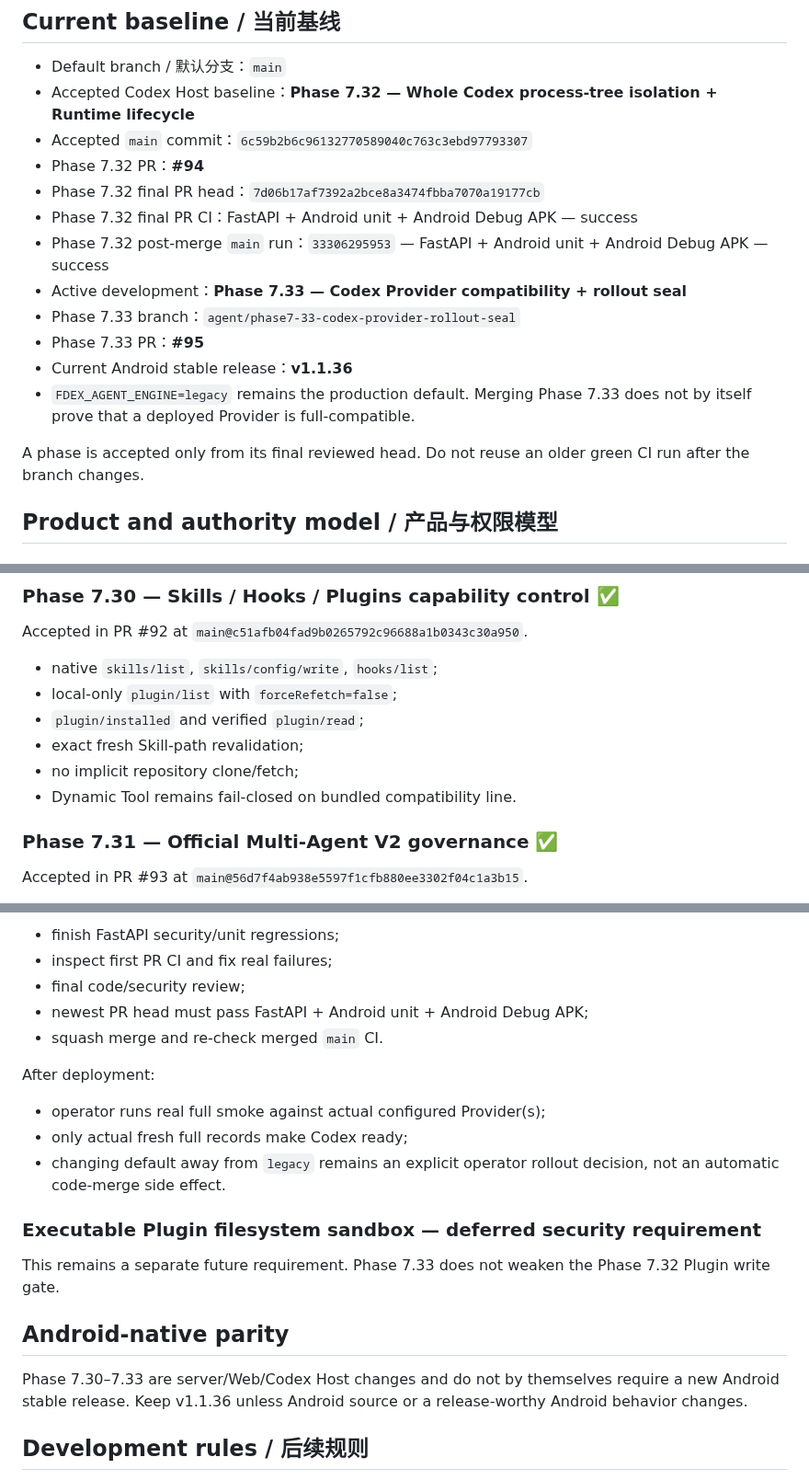
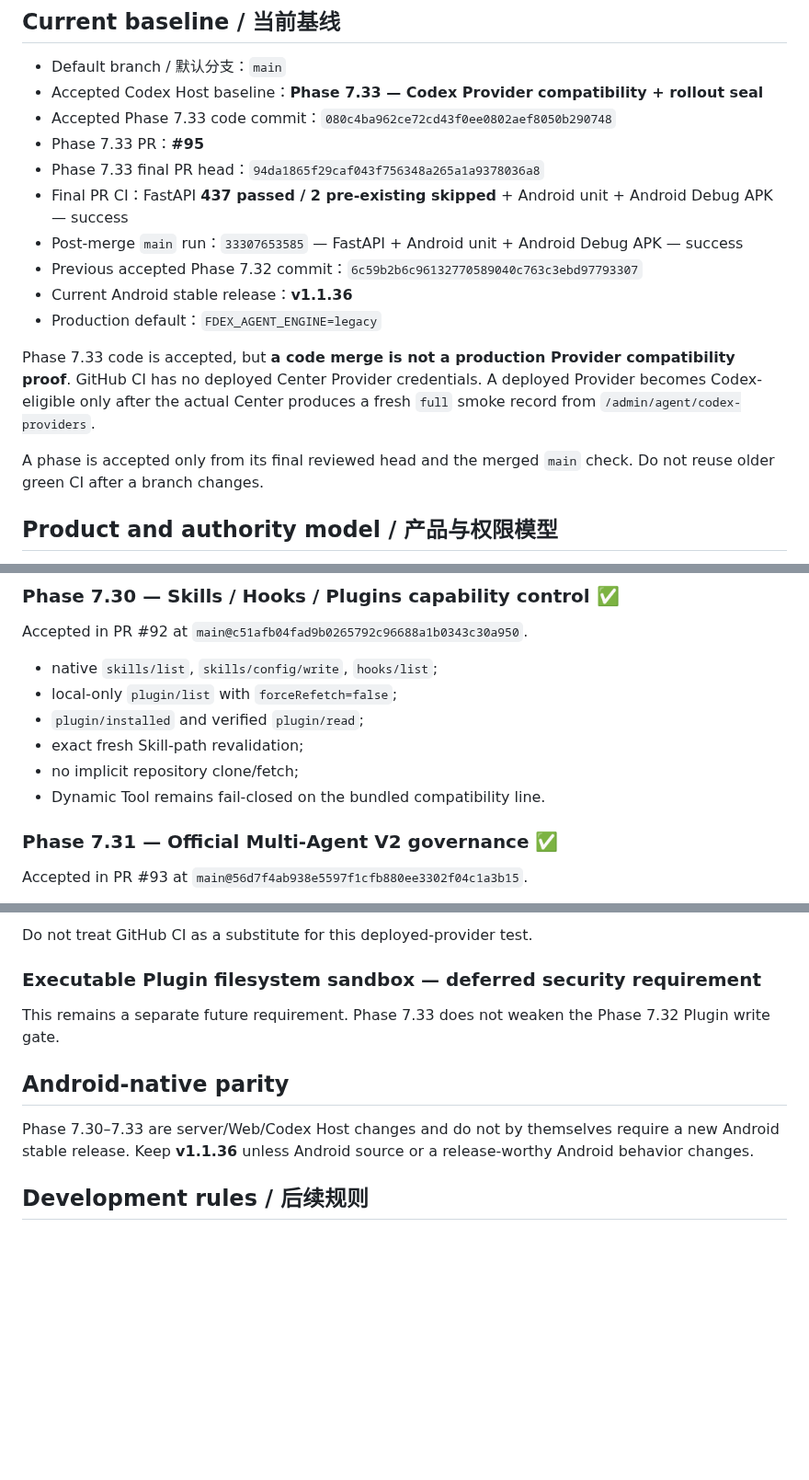
Before and after one commit to b8vipvip/fdex, a Markdown page: CURRENT_STATUS.md, 3 parts joined by grey strips. Shown at 92% size. Rendered like a GitHub page; blank space fills up the shorter version.

```diff
--- a/CURRENT_STATUS.md
+++ b/CURRENT_STATUS.md
@@ -5,19 +5,19 @@ Last updated / 最后更新：2026-08-30
 ## Current baseline / 当前基线
 
 - Default branch / 默认分支：`main`
-- Accepted Codex Host baseline：**Phase 7.32 — Whole Codex process-tree isolation + Runtime lifecycle**
-- Accepted `main` commit：`6c59b2b6c96132770589040c763c3ebd97793307`
-- Phase 7.32 PR：**#94**
-- Phase 7.32 final PR head：`7d06b17af7392a2bce8a3474fbba7070a19177cb`
-- Phase 7.32 final PR CI：FastAPI + Android unit + Android Debug APK — success
-- Phase 7.32 post-merge `main` run：`33306295953` — FastAPI + Android unit + Android Debug APK — success
-- Active development：**Phase 7.33 — Codex Provider compatibility + rollout seal**
-- Phase 7.33 branch：`agent/phase7-33-codex-provider-rollout-seal`
+- Accepted Codex Host baseline：**Phase 7.33 — Codex Provider compatibility + rollout seal**
+- Accepted Phase 7.33 code commit：`080c4ba962ce72cd43f0ee0802aef8050b290748`
 - Phase 7.33 PR：**#95**
+- Phase 7.33 final PR head：`94da1865f29caf043f756348a265a1a9378036a8`
+- Final PR CI：FastAPI **437 passed / 2 pre-existing skipped** + Android unit + Android Debug APK — success
+- Post-merge `main` run：`33307653585` — FastAPI + Android unit + Android Debug APK — success
+- Previous accepted Phase 7.32 commit：`6c59b2b6c96132770589040c763c3ebd97793307`
 - Current Android stable release：**v1.1.36**
-- `FDEX_AGENT_ENGINE=legacy` remains the production default. Merging Phase 7.33 does not by itself prove that a deployed Provider is full-compatible.
+- Production default：`FDEX_AGENT_ENGINE=legacy`
 
-A phase is accepted only from its final reviewed head. Do not reuse an older green CI run after the branch changes.
+Phase 7.33 code is accepted, but **a code merge is not a production Provider compatibility proof**. GitHub CI has no deployed Center Provider credentials. A deployed Provider becomes Codex-eligible only after the actual Center produces a fresh `full` smoke record from `/admin/agent/codex-providers`.
+
+A phase is accepted only from its final reviewed head and the merged `main` check. Do not reuse older green CI after a branch changes.
 
 ## Product and authority model / 产品与权限模型
 
@@ -62,7 +62,7 @@ Accepted in PR #92 at `main@c51afb04fad9b0265792c96688a1b0343c30a950`.
 - `plugin/installed` and verified `plugin/read`;
 - exact fresh Skill-path revalidation;
 - no implicit repository clone/fetch;
-- Dynamic Tool remains fail-closed on bundled compatibility line.
+- Dynamic Tool remains fail-closed on the bundled compatibility line.
 
 ### Phase 7.31 — Official Multi-Agent V2 governance ✅
 
@@ -140,15 +145,5 @@ Before merge:
 
-- finish FastAPI security/unit regressions;
-- inspect first PR CI and fix real failures;
-- final code/security review;
-- newest PR head must pass FastAPI + Android unit + Android Debug APK;
-- squash merge and re-check merged `main` CI.
-
-After deployment:
-
-- operator runs real full smoke against actual configured Provider(s);
-- only actual fresh full records make Codex ready;
-- changing default away from `legacy` remains an explicit operator rollout decision, not an automatic code-merge side effect.
+Do not treat GitHub CI as a substitute for this deployed-provider test.
 
 ### Executable Plugin filesystem sandbox — deferred security requirement
 
@@ -156,7 +151,7 @@ This remains a separate future requirement. Phase 7.33 does not weaken the Phase
 
 ## Android-native parity
 
-Phase 7.30–7.33 are server/Web/Codex Host changes and do not by themselves require a new Android stable release. Keep v1.1.36 unless Android source or a release-worthy Android behavior changes.
+Phase 7.30–7.33 are server/Web/Codex Host changes and do not by themselves require a new Android stable release. Keep **v1.1.36** unless Android source or a release-worthy Android behavior changes.
 
 ## Development rules / 后续规则
 
```
Also changed, not shown: other parts of CURRENT_STATUS.md (+35 -30 lines).
